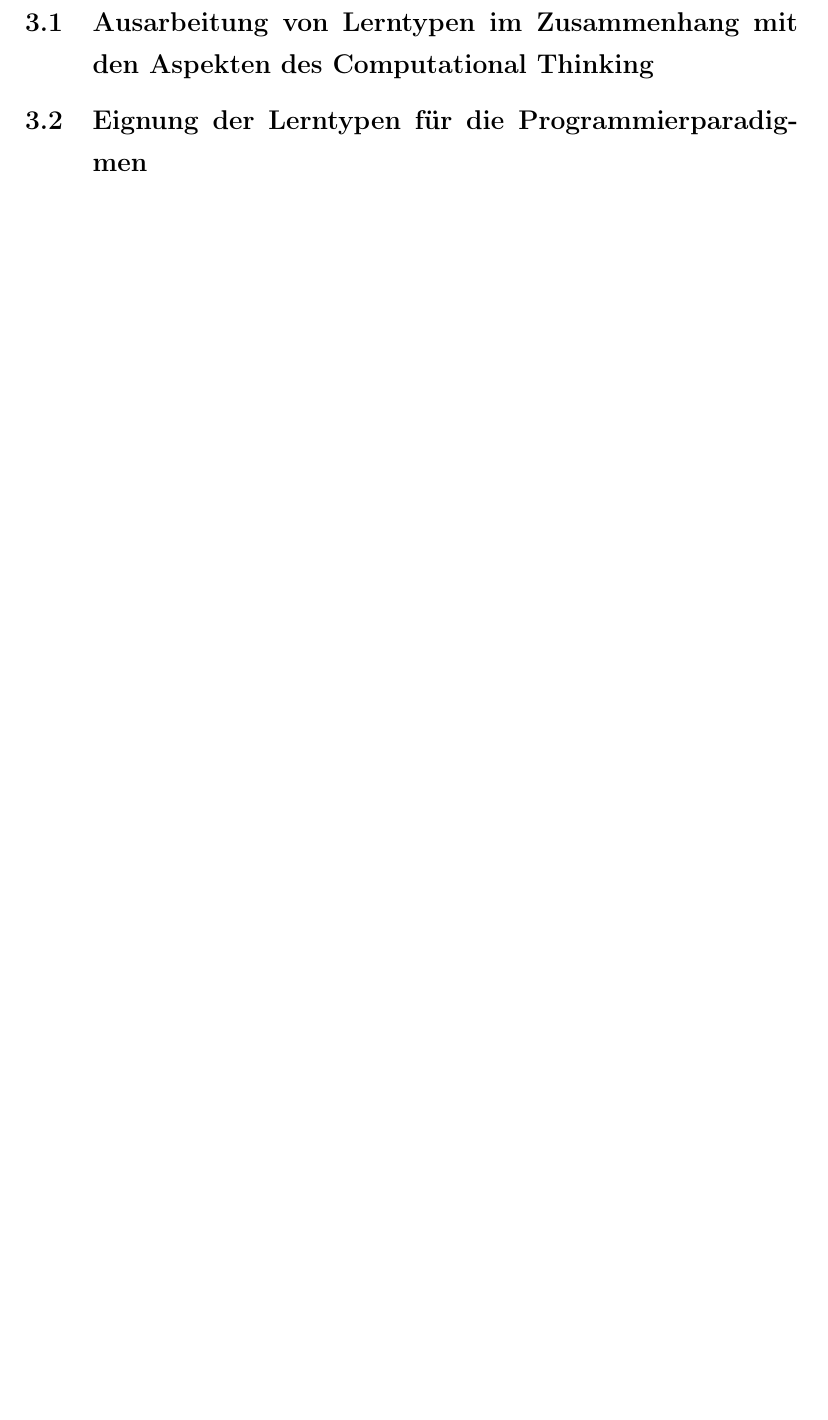
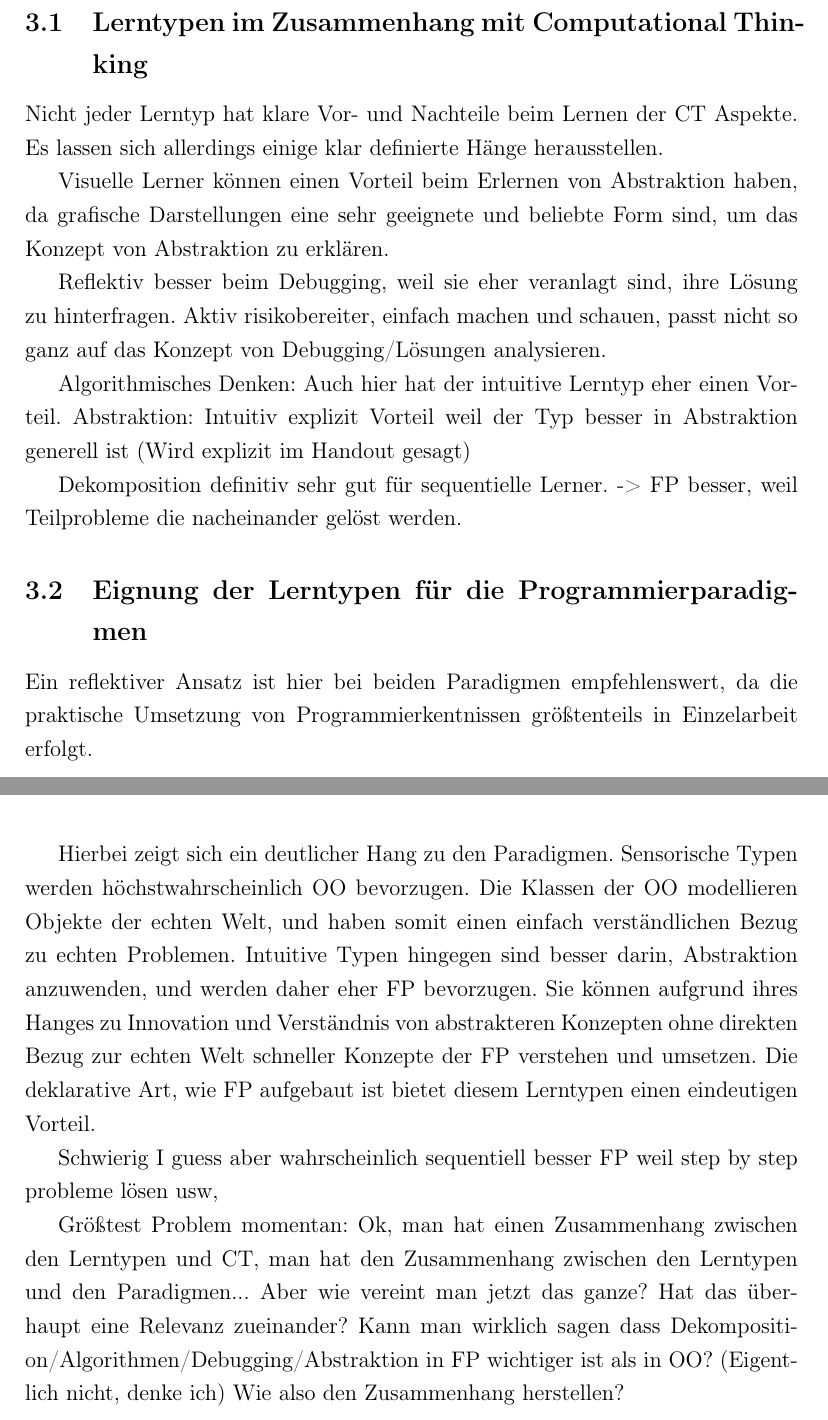
Before and after one commit to AnoukMartinez/BA_WS25, a LaTeX document (Main.tex, which reads Sections/Section_3.tex): part of page 13 of 20 before the commit and two parts of pages 13 and 14 of 21 after it, the two joined at a grey line, cut so that both start at the same text, the shorter picture padded with empty space. Compiled offline with pdfLaTeX.

Commit message:
Added Section 3 Content WIP

```diff
--- a/Sections/Section_3.tex
+++ b/Sections/Section_3.tex
@@ -2,4 +2,3 @@
 \section{Forschungsteil}
 \label{sec:work}
 
-\subsection{Ausarbeitung von Lerntypen im Zusammenhang mit den Aspekten des Computational Thinking}
@@ -6,2 +15,41 @@
+\subsection{Lerntypen im Zusammenhang mit Computational Thinking}
+
+Nicht jeder Lerntyp hat klare Vor- und Nachteile beim Lernen der CT Aspekte. Es lassen sich allerdings einige klar definierte Hänge herausstellen.
+
+% VISUELL/AUDITIV
+Visuelle Lerner können einen Vorteil beim Erlernen von Abstraktion haben, da grafische Darstellungen eine sehr geeignete und beliebte Form sind, um das Konzept von Abstraktion zu erklären. % !!! KEIN QUELLE
+
+% REFLEKTIV/AKTIV
+Reflektiv besser beim Debugging, weil sie eher veranlagt sind, ihre Lösung zu hinterfragen.
+Aktiv risikobereiter, einfach machen und schauen, passt nicht so ganz auf das Konzept von Debugging/Lösungen analysieren.
+
+% SENSORISCH/INTUITIV
+Algorithmisches Denken: Auch hier hat der intuitive Lerntyp eher einen Vorteil. % WIESO?
+Abstraktion: Intuitiv explizit Vorteil weil der Typ besser in Abstraktion generell ist (Wird explizit im Handout gesagt)
+
+% SEQUENTIELL GLOBAL
+Dekomposition definitiv sehr gut für sequentielle Lerner. -> FP besser, weil Teilprobleme die nacheinander gelöst werden.
+% \subsection{Lerntypen im Zusammenhang mit Computational Thinking}
 
 \subsection{Eignung der Lerntypen für die Programmierparadigmen}
+% VISUELL/AUDITIV
+% Funktionale Programmierung Mathematische Abstraktion -> Evtl besser den Zusammenhang zu verstehen, wenn man die Ähnlichkeiten in den Formeln sehen kann? Ist aber sehr spekulativ
+
+% REFLEXIV/AKTIV
+Ein reflektiver Ansatz ist hier bei beiden Paradigmen empfehlenswert, da die praktische Umsetzung von Programmierkentnissen größtenteils in Einzelarbeit erfolgt.
+
+% SENSORISCH/INTUITIV
+Hierbei zeigt sich ein deutlicher Hang zu den Paradigmen. Sensorische Typen werden höchstwahrscheinlich OO bevorzugen. Die Klassen der OO modellieren Objekte der echten Welt, und haben somit einen einfach verständlichen Bezug zu echten Problemen.
+Intuitive Typen hingegen sind besser darin, Abstraktion anzuwenden, und werden daher eher FP bevorzugen. Sie können aufgrund ihres Hanges zu Innovation und Verständnis von abstrakteren Konzepten ohne direkten Bezug zur echten Welt schneller Konzepte der FP verstehen und umsetzen. Die deklarative Art, wie FP aufgebaut ist bietet diesem Lerntypen einen eindeutigen Vorteil.
+
+% SEQUENTIELL/GLOBAL
+Schwierig I guess aber wahrscheinlich sequentiell besser FP weil step by step probleme lösen usw,
+
+% ----------- %
+% NOTIZEN
+Größtest Problem momentan: Ok, man hat einen Zusammenhang zwischen den Lerntypen und CT, man hat den Zusammenhang zwischen den Lerntypen und den Paradigmen... Aber wie vereint man jetzt das ganze? Hat das überhaupt eine Relevanz zueinander? Kann man wirklich sagen dass Dekomposition/Algorithmen/Debugging/Abstraktion in FP wichtiger ist als in OO? (Eigentlich nicht, denke ich)
+Wie also den Zusammenhang herstellen?
+
+% ---------
+
+% Zusammenfassung und explizit darstellen, welche Kombination von Lerntypen Aspekten die optimalen Bedingungen für FP ergibt
```
Also changed, not shown: Sections/Section_2.tex (+9 -7 lines), Sections/Section_3.tex (10 more changed lines).
